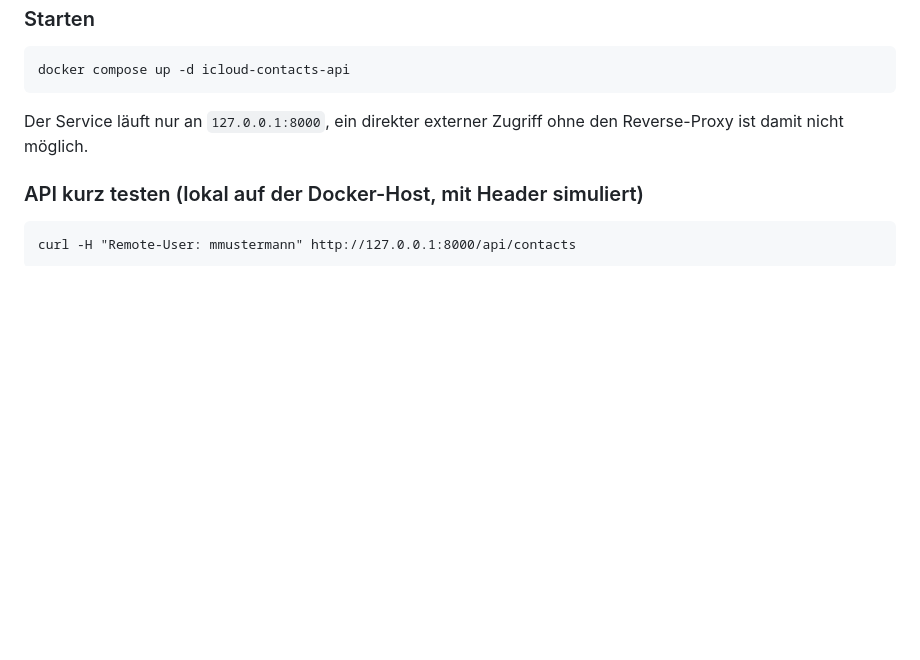
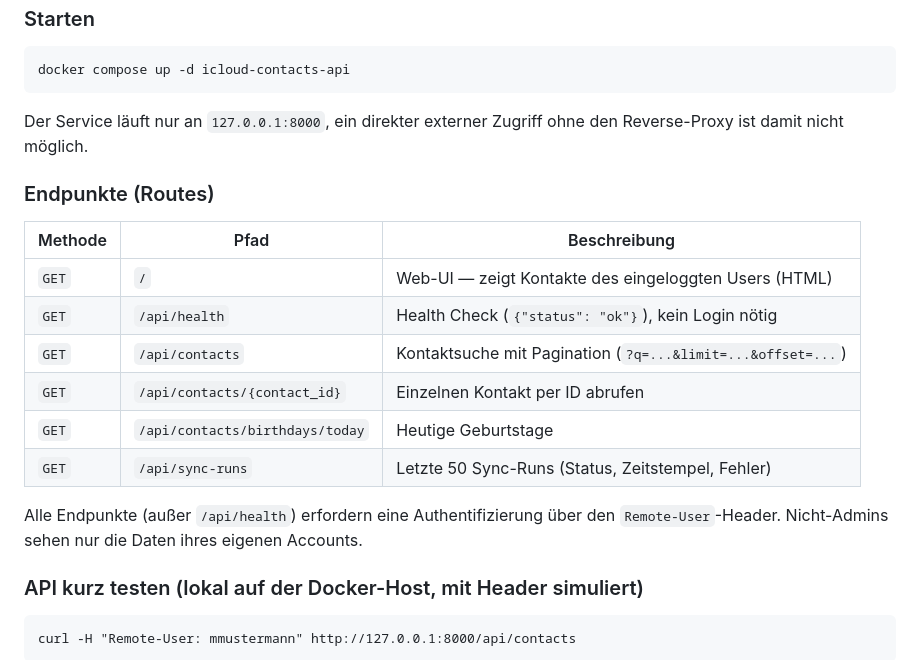
Before and after one commit to skoelle/icloud-contacts-sync, a Markdown page: README.md, the part around the change. Drawn GitHub-style; blank space fills up the shorter version.

Commit message:
add web routes to README.md

````diff
--- a/README.md
+++ b/README.md
@@ -200,6 +200,21 @@ docker compose up -d icloud-contacts-api
 Der Service läuft nur an `127.0.0.1:8000`, ein direkter externer
 Zugriff ohne den Reverse-Proxy ist damit nicht möglich.
 
+### Endpunkte (Routes)
+
+| Methode | Pfad | Beschreibung |
+|---------|------|--------------|
+| `GET` | `/` | Web-UI — zeigt Kontakte des eingeloggten Users (HTML) |
+| `GET` | `/api/health` | Health Check (`{"status": "ok"}`), kein Login nötig |
+| `GET` | `/api/contacts` | Kontaktsuche mit Pagination (`?q=...&limit=...&offset=...`) |
+| `GET` | `/api/contacts/{contact_id}` | Einzelnen Kontakt per ID abrufen |
+| `GET` | `/api/contacts/birthdays/today` | Heutige Geburtstage |
+| `GET` | `/api/sync-runs` | Letzte 50 Sync-Runs (Status, Zeitstempel, Fehler) |
+
+Alle Endpunkte (außer `/api/health`) erfordern eine Authentifizierung
+über den `Remote-User`-Header. Nicht-Admins sehen nur die Daten ihres
+eigenen Accounts.
+
 ### API kurz testen (lokal auf der Docker-Host, mit Header simuliert)
 
 ```
````
